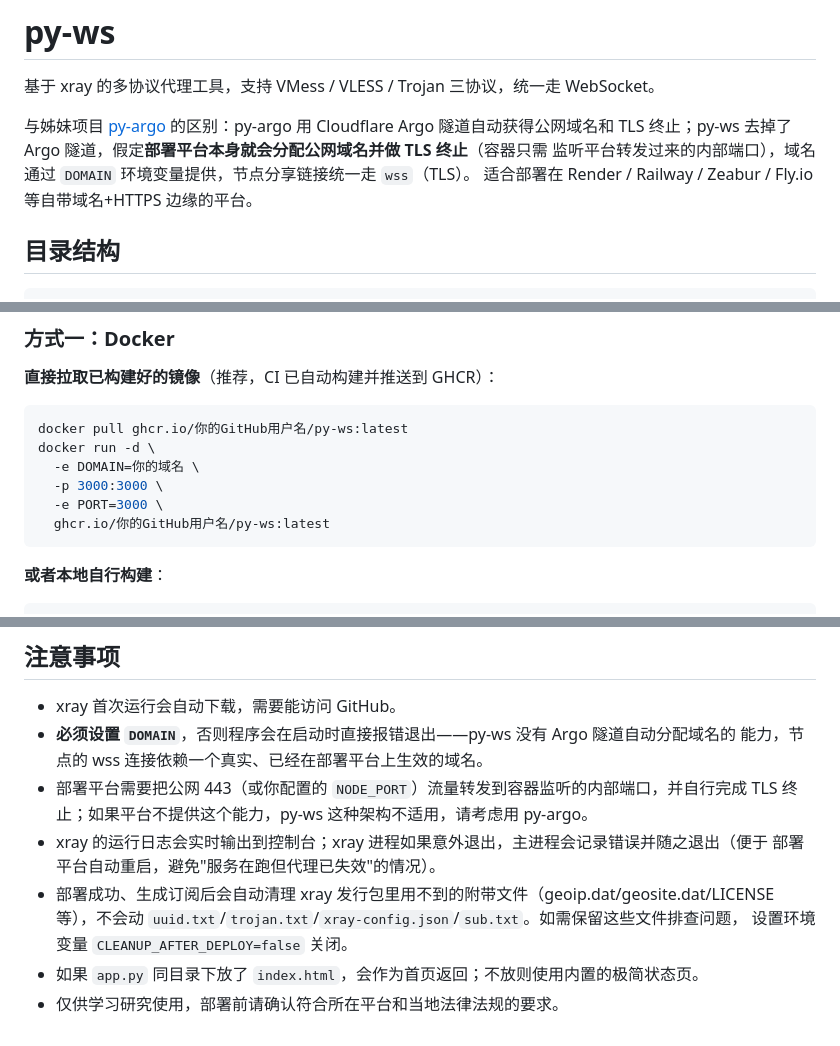
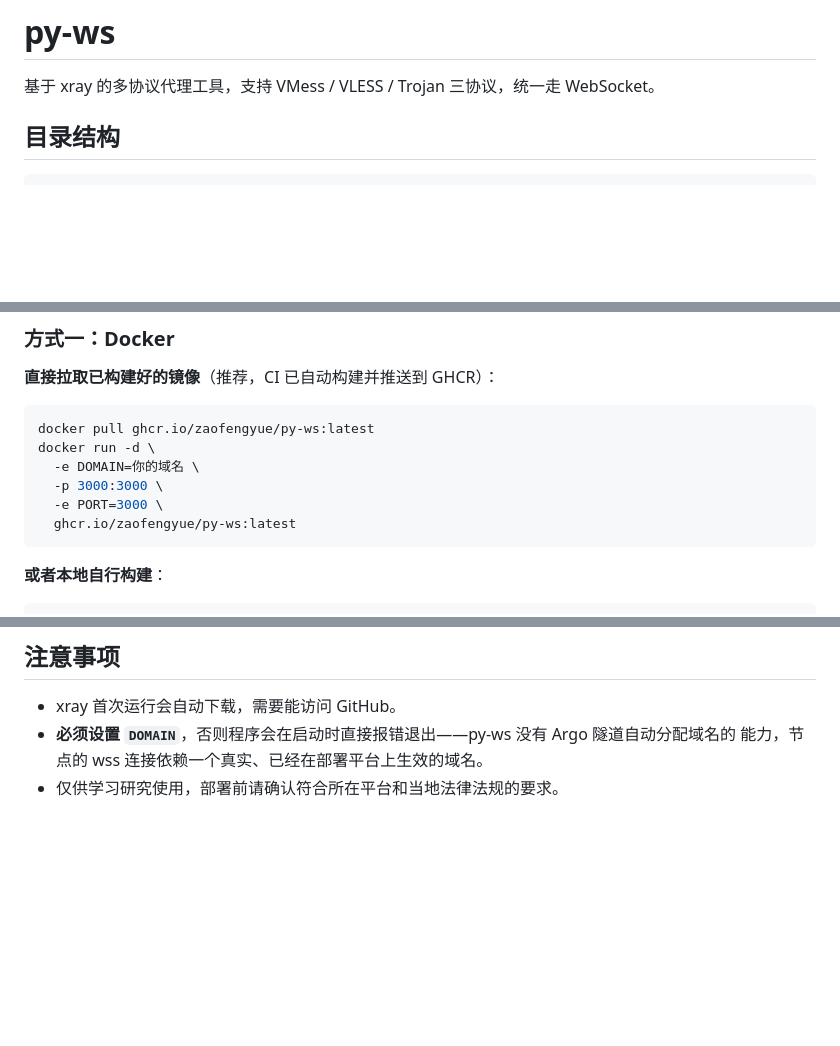
Before and after one commit to zaofengyue/py-ws, a Markdown page: README.md, 3 parts joined by grey strips. Rendered like a GitHub page; blank space fills up the shorter version.

````diff
--- a/README.md
+++ b/README.md
@@ -1,11 +1,6 @@
 # py-ws
 
 基于 xray 的多协议代理工具，支持 VMess / VLESS / Trojan 三协议，统一走 WebSocket。
-
-与姊妹项目 [py-argo](../py-argo) 的区别：py-argo 用 Cloudflare Argo 隧道自动获得公网域名和
-TLS 终止；py-ws 去掉了 Argo 隧道，假定**部署平台本身就会分配公网域名并做 TLS 终止**（容器只需
-监听平台转发过来的内部端口），域名通过 `DOMAIN` 环境变量提供，节点分享链接统一走 `wss`（TLS）。
-适合部署在 Render / Railway / Zeabur / Fly.io 等自带域名+HTTPS 边缘的平台。
 
 ## 目录结构
 
@@ -23,12 +18,12 @@ index.html   可选，自定义落地页（与 app.py 同目录放置即可，
 **直接拉取已构建好的镜像**（推荐，CI 已自动构建并推送到 GHCR）：
 
 ```bash
-docker pull ghcr.io/你的GitHub用户名/py-ws:latest
+docker pull ghcr.io/zaofengyue/py-ws:latest
 docker run -d \
   -e DOMAIN=你的域名 \
   -p 3000:3000 \
   -e PORT=3000 \
-  ghcr.io/你的GitHub用户名/py-ws:latest
+  ghcr.io/zaofengyue/py-ws:latest
 ```
 
 **或者本地自行构建**：
@@ -84,12 +79,4 @@ python app.py
 - xray 首次运行会自动下载，需要能访问 GitHub。
 - **必须设置 `DOMAIN`**，否则程序会在启动时直接报错退出——py-ws 没有 Argo 隧道自动分配域名的
   能力，节点的 wss 连接依赖一个真实、已经在部署平台上生效的域名。
-- 部署平台需要把公网 443（或你配置的 `NODE_PORT`）流量转发到容器监听的内部端口，并自行完成
-  TLS 终止；如果平台不提供这个能力，py-ws 这种架构不适用，请考虑用 py-argo。
-- xray 的运行日志会实时输出到控制台；xray 进程如果意外退出，主进程会记录错误并随之退出（便于
-  部署平台自动重启，避免"服务在跑但代理已失效"的情况）。
-- 部署成功、生成订阅后会自动清理 xray 发行包里用不到的附带文件（geoip.dat/geosite.dat/LICENSE
-  等），不会动 `uuid.txt`/`trojan.txt`/`xray-config.json`/`sub.txt`。如需保留这些文件排查问题，
-  设置环境变量 `CLEANUP_AFTER_DEPLOY=false` 关闭。
-- 如果 `app.py` 同目录下放了 `index.html`，会作为首页返回；不放则使用内置的极简状态页。
 - 仅供学习研究使用，部署前请确认符合所在平台和当地法律法规的要求。
````
